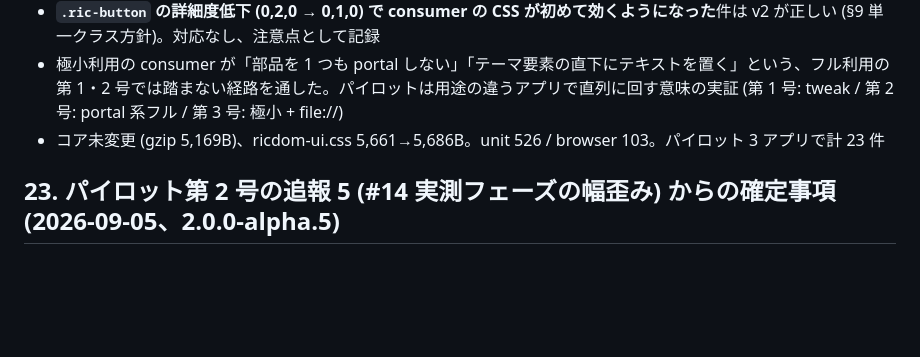
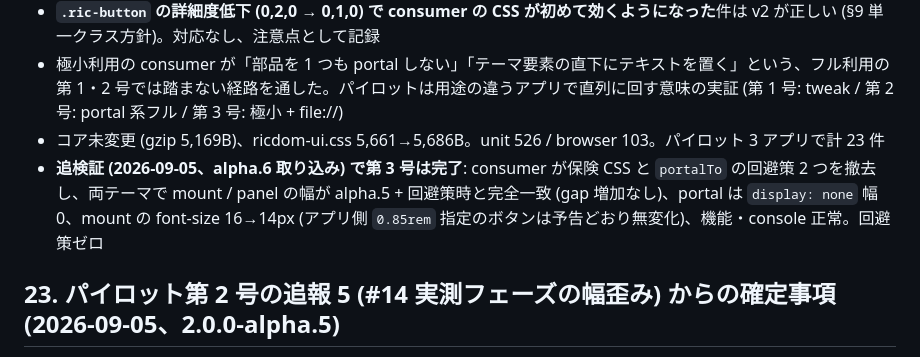
Before and after one commit to miyoshi-tec/RicDOM, a Markdown page: docs/DESIGN.ja.md, the part around the change. Rendered like a GitHub page; blank space fills up the shorter version.

Commit message:
docs: 設計書 §24 にパイロット第 3 号の完了 (alpha.6 追検証、回避策ゼロ) を追記

```diff
--- a/docs/DESIGN.ja.md
+++ b/docs/DESIGN.ja.md
@@ -184,6 +184,7 @@ v1 は 5 か月・46 リリース・社内 11 アプリの実戦で API が磨
 - **`.ric-button` の詳細度低下 (0,2,0 → 0,1,0) で consumer の CSS が初めて効くようになった**件は v2 が正しい (§9 単一クラス方針)。対応なし、注意点として記録
 - 極小利用の consumer が「部品を 1 つも portal しない」「テーマ要素の直下にテキストを置く」という、フル利用の第 1・2 号では踏まない経路を通した。パイロットは用途の違うアプリで直列に回す意味の実証 (第 1 号: tweak / 第 2 号: portal 系フル / 第 3 号: 極小 + file://)
 - コア未変更 (gzip 5,169B)、ricdom-ui.css 5,661→5,686B。unit 526 / browser 103。パイロット 3 アプリで計 23 件
+- **追検証 (2026-09-05、alpha.6 取り込み) で第 3 号は完了**: consumer が保険 CSS と `portalTo` の回避策 2 つを撤去し、両テーマで mount / panel の幅が alpha.5 + 回避策時と完全一致 (gap 増加なし)、portal は `display: none` 幅 0、mount の font-size 16→14px (アプリ側 `0.85rem` 指定のボタンは予告どおり無変化)、機能・console 正常。回避策ゼロ
 
 ## 23. パイロット第 2 号の追報 5 (#14 実測フェーズの幅歪み) からの確定事項 (2026-09-05、2.0.0-alpha.5)
 
```
